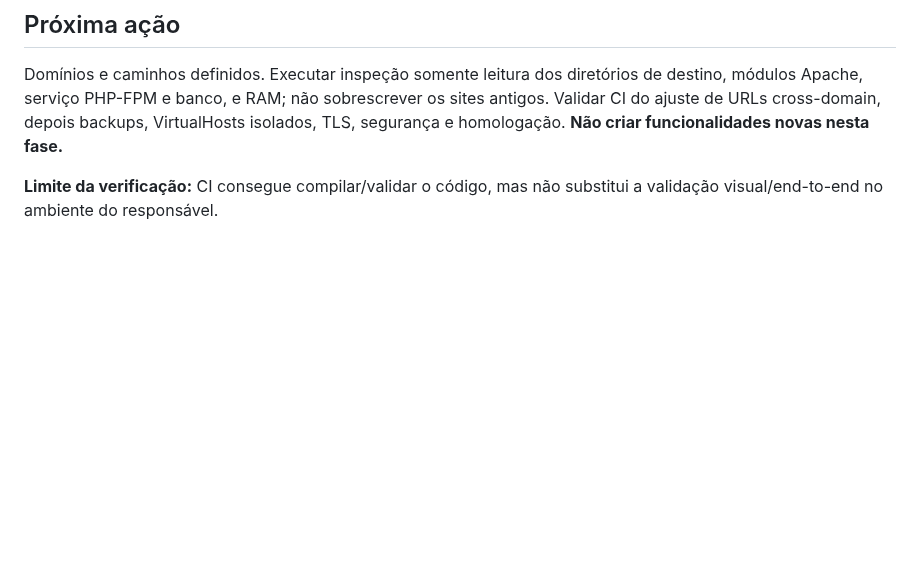
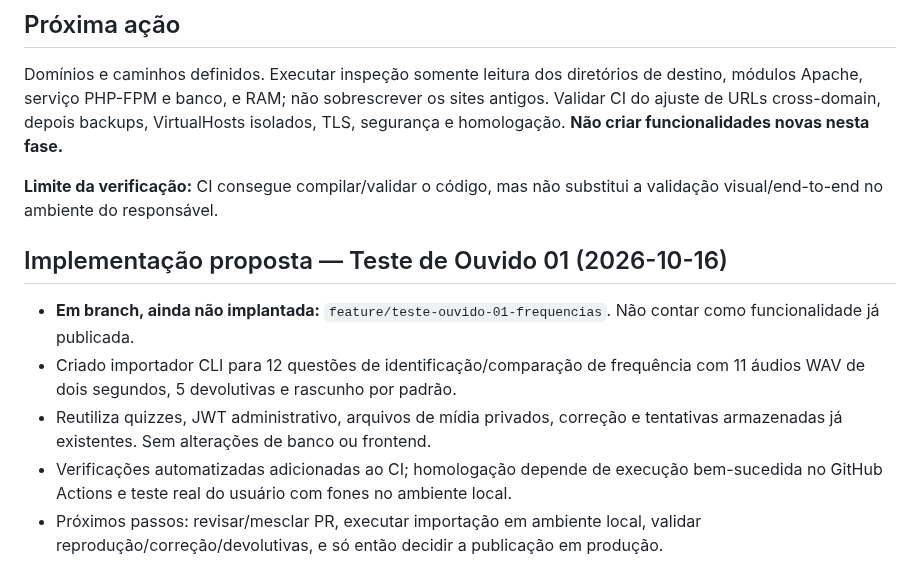
Before and after one commit to kriale-dot/plataforma-soni, a Markdown page: docs/SONI_STATUS.md, the part around the change. GitHub-like rendering; blank space fills up the shorter version.

Commit message:
docs: registrar Teste de Ouvido 01 como proposta nao publicada

```diff
--- a/docs/SONI_STATUS.md
+++ b/docs/SONI_STATUS.md
@@ -213,3 +213,11 @@
 Domínios e caminhos definidos. Executar inspeção somente leitura dos diretórios de destino, módulos Apache, serviço PHP-FPM e banco, e RAM; não sobrescrever os sites antigos. Validar CI do ajuste de URLs cross-domain, depois backups, VirtualHosts isolados, TLS, segurança e homologação. **Não criar funcionalidades novas nesta fase.**
 
 **Limite da verificação:** CI consegue compilar/validar o código, mas não substitui a validação visual/end-to-end no ambiente do responsável.
+
+## Implementação proposta — Teste de Ouvido 01 (2026-10-16)
+
+- **Em branch, ainda não implantada:** `feature/teste-ouvido-01-frequencias`. Não contar como funcionalidade já publicada.
+- Criado importador CLI para 12 questões de identificação/comparação de frequência com 11 áudios WAV de dois segundos, 5 devolutivas e rascunho por padrão.
+- Reutiliza quizzes, JWT administrativo, arquivos de mídia privados, correção e tentativas armazenadas já existentes. Sem alterações de banco ou frontend.
+- Verificações automatizadas adicionadas ao CI; homologação depende de execução bem-sucedida no GitHub Actions e teste real do usuário com fones no ambiente local.
+- Próximos passos: revisar/mesclar PR, executar importação em ambiente local, validar reprodução/correção/devolutivas, e só então decidir a publicação em produção.
```
